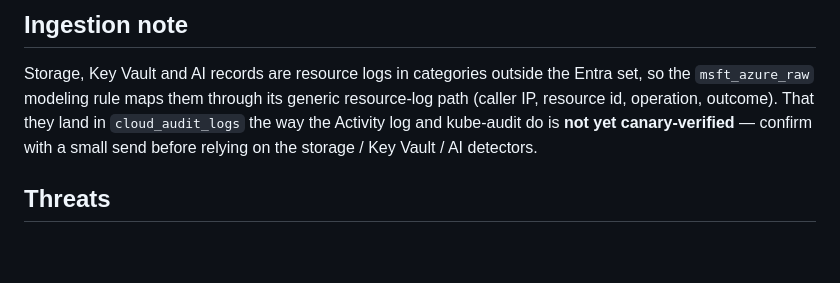
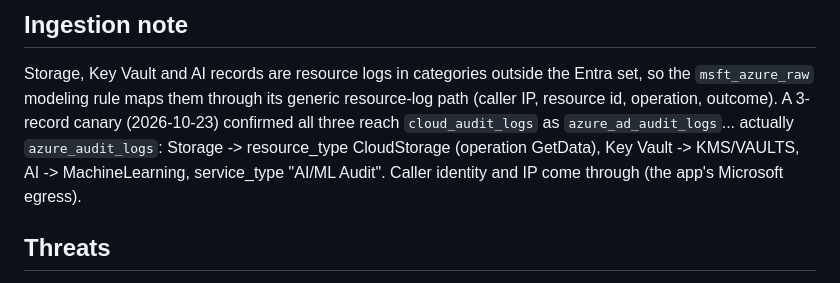
Before and after one commit to phreezone/LogSimv2, a Markdown page: docs/modules/azure-activity.md, the part around the change. Rendered like a GitHub page; blank space fills up the shorter version.

Commit message:
Azure Activity docs: canary confirms data-plane logs reach cloud_audit_logs
A 3-record canary (2026-10-23 01:01:47Z) confirmed Storage (StorageRead ->
CloudStorage), Key Vault (AuditEvent -> KMS/VAULTS) and AI (RequestResponse ->
MachineLearning, service_type AI/ML Audit) all land parsed in cloud_audit_logs
as azure_audit_logs, with caller identity and IP.

Co-Authored-By: Claude Opus 4.8 <noreply@anthropic.com>

```diff
--- a/docs/modules/azure-activity.md
+++ b/docs/modules/azure-activity.md
@@ -119,9 +119,10 @@ Vault); model discovery and denial-of-wallet volume (AI).
 
 Storage, Key Vault and AI records are resource logs in categories outside the Entra set, so the
 `msft_azure_raw` modeling rule maps them through its generic resource-log path (caller IP,
-resource id, operation, outcome). That they land in `cloud_audit_logs` the way the Activity log
-and kube-audit do is **not yet canary-verified** — confirm with a small send before relying on
-the storage / Key Vault / AI detectors.
+resource id, operation, outcome). A 3-record canary (2026-10-23) confirmed all three reach
+`cloud_audit_logs` as `azure_ad_audit_logs`... actually `azure_audit_logs`: Storage ->
+resource_type CloudStorage (operation GetData), Key Vault -> KMS/VAULTS, AI -> MachineLearning,
+service_type "AI/ML Audit". Caller identity and IP come through (the app's Microsoft egress).
 
 ## Threats
 
```
